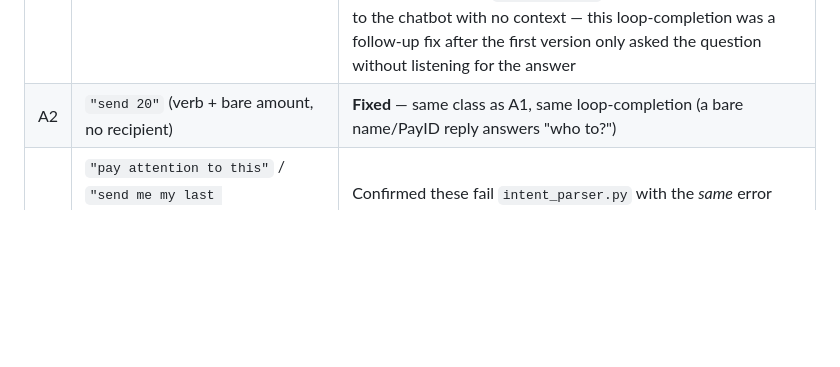
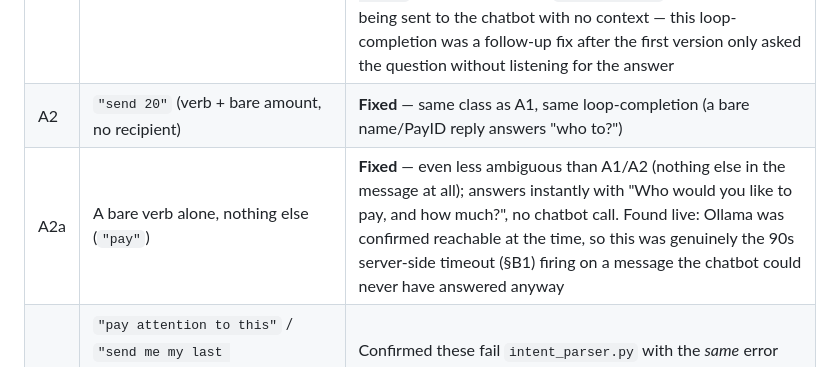
Before and after one commit to venkatitunsw/vocalpay, a Markdown page: PROJECT_STATUS.md, the part around the change. Rendered like a GitHub page; blank space fills up the shorter version.

Commit message:
Document the bare-verb-alone fix in PROJECT_STATUS.md Sec8e
Co-Authored-By: Claude Sonnet 5 <noreply@anthropic.com>

```diff
--- a/PROJECT_STATUS.md
+++ b/PROJECT_STATUS.md
@@ -642,6 +642,7 @@ written out and verified against the actual code before anything was changed. Fu
 | --- | --- | --- |
 | A1 | `"pay alice"` (verb + bare name, no amount) | **Fixed** — the reported bug. Answers instantly with "How much would you like to pay alice?", and `state.pendingSlotFill` (`frontend/app.js`) remembers the question so a bare follow-up reply like `"30"` completes it (synthesizes `"Pay 30 to alice"` through the normal `/command/text` path) instead of being sent to the chatbot with no context — this loop-completion was a follow-up fix after the first version only asked the question without listening for the answer |
 | A2 | `"send 20"` (verb + bare amount, no recipient) | **Fixed** — same class as A1, same loop-completion (a bare name/PayID reply answers "who to?") |
+| A2a | A bare verb alone, nothing else (`"pay"`) | **Fixed** — even less ambiguous than A1/A2 (nothing else in the message at all); answers instantly with "Who would you like to pay, and how much?", no chatbot call. Found live: Ollama was confirmed reachable at the time, so this was genuinely the 90s server-side timeout (§B1) firing on a message the chatbot could never have answered anyway |
 | A3 | `"pay attention to this"` / `"send me my last transactions"` — idiomatic/informational text that happens to start with a payment verb | Confirmed these fail `intent_parser.py` with the *same* error text as A1/A2 — the fix had to be shape-based (exactly one trailing word), not error-text-based, specifically so these keep reaching the chatbot |
 | A4 | Case/whitespace variance, self-correction, PayID-vs-name targets, no-preposition phrasing, explicit-PayID-qualified names | Already covered by existing parser tests |
 | A5 | Non-English payment phrasing | Accepted limitation — the parser only recognizes English verbs |
```
